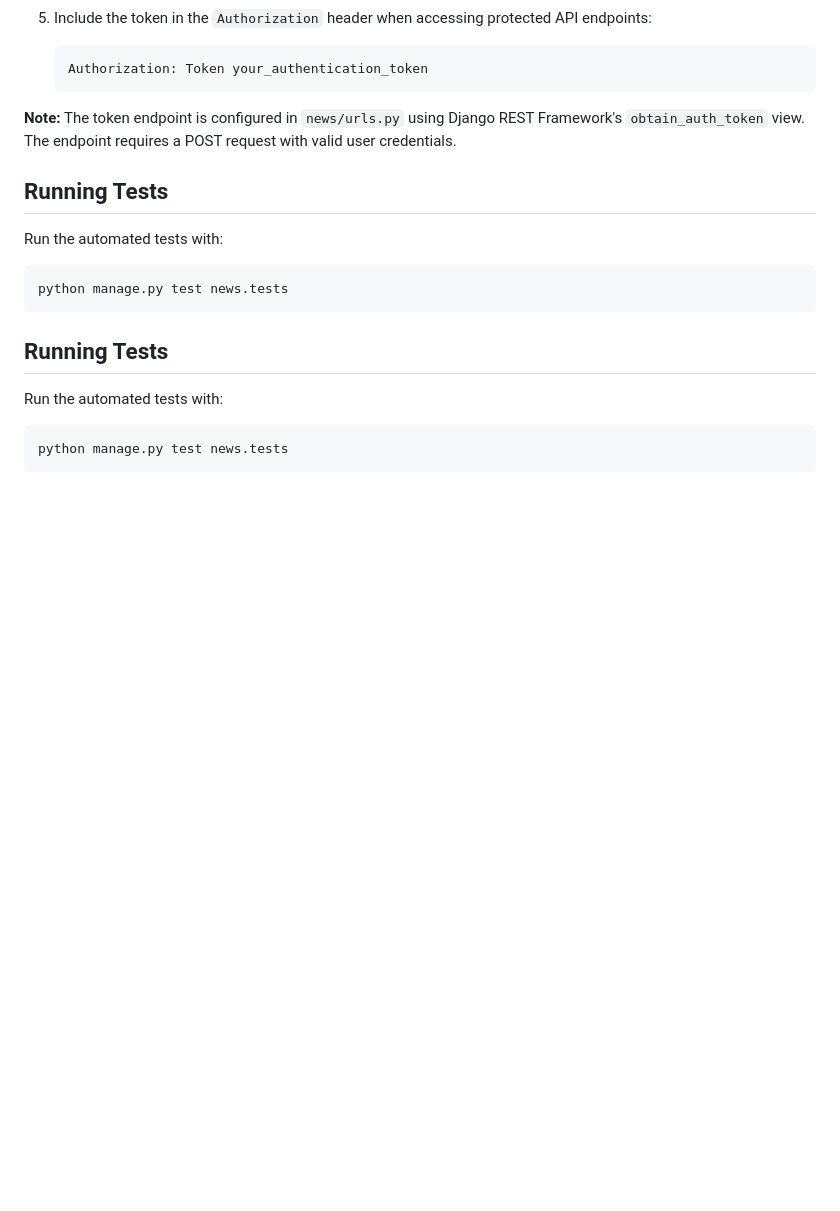
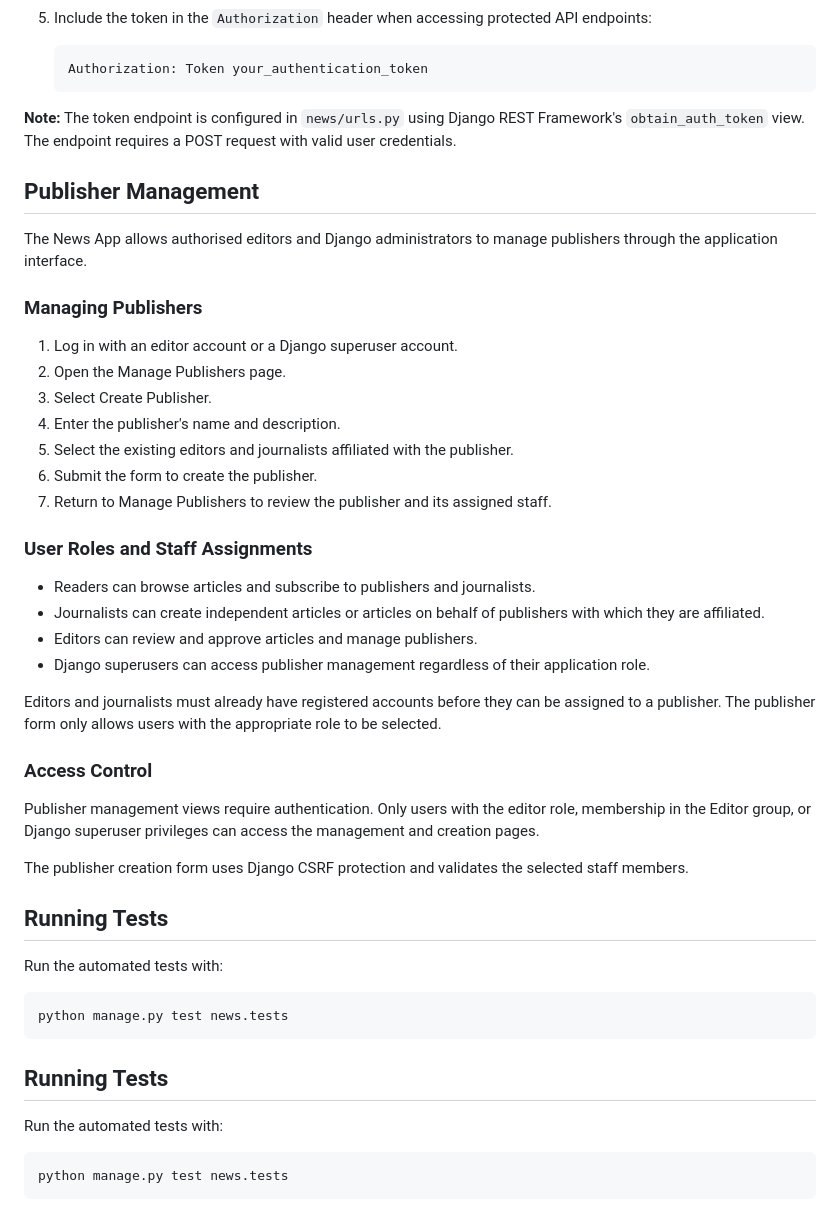
Before and after one commit to JLEhlers/NewsApp, a Markdown page: README.md, the part around the change. Rendered like a GitHub page; blank space fills up the shorter version.

Commit message:
Add publisher management documentation to README
Added publisher management section with details on managing publishers, user roles, and access control.

```diff
--- a/README.md
+++ b/README.md
@@ -147,6 +147,46 @@ The News App uses token authentication for protected REST API endpoints.
 
 **Note:** The token endpoint is configured in `news/urls.py` using Django REST Framework's `obtain_auth_token` view. The endpoint requires a POST request with valid user credentials.
 
+## Publisher Management
+
+The News App allows authorised editors and Django administrators
+to manage publishers through the application interface.
+
+### Managing Publishers
+
+1. Log in with an editor account or a Django superuser account.
+2. Open the Manage Publishers page.
+3. Select Create Publisher.
+4. Enter the publisher's name and description.
+5. Select the existing editors and journalists affiliated with
+   the publisher.
+6. Submit the form to create the publisher.
+7. Return to Manage Publishers to review the publisher and its
+   assigned staff.
+
+### User Roles and Staff Assignments
+
+- Readers can browse articles and subscribe to publishers and
+  journalists.
+- Journalists can create independent articles or articles on
+  behalf of publishers with which they are affiliated.
+- Editors can review and approve articles and manage publishers.
+- Django superusers can access publisher management regardless
+  of their application role.
+
+Editors and journalists must already have registered accounts
+before they can be assigned to a publisher. The publisher form
+only allows users with the appropriate role to be selected.
+
+### Access Control
+
+Publisher management views require authentication. Only users
+with the editor role, membership in the Editor group, or Django
+superuser privileges can access the management and creation pages.
+
+The publisher creation form uses Django CSRF protection and
+validates the selected staff members.
+
 ## Running Tests
 
 Run the automated tests with:
```
